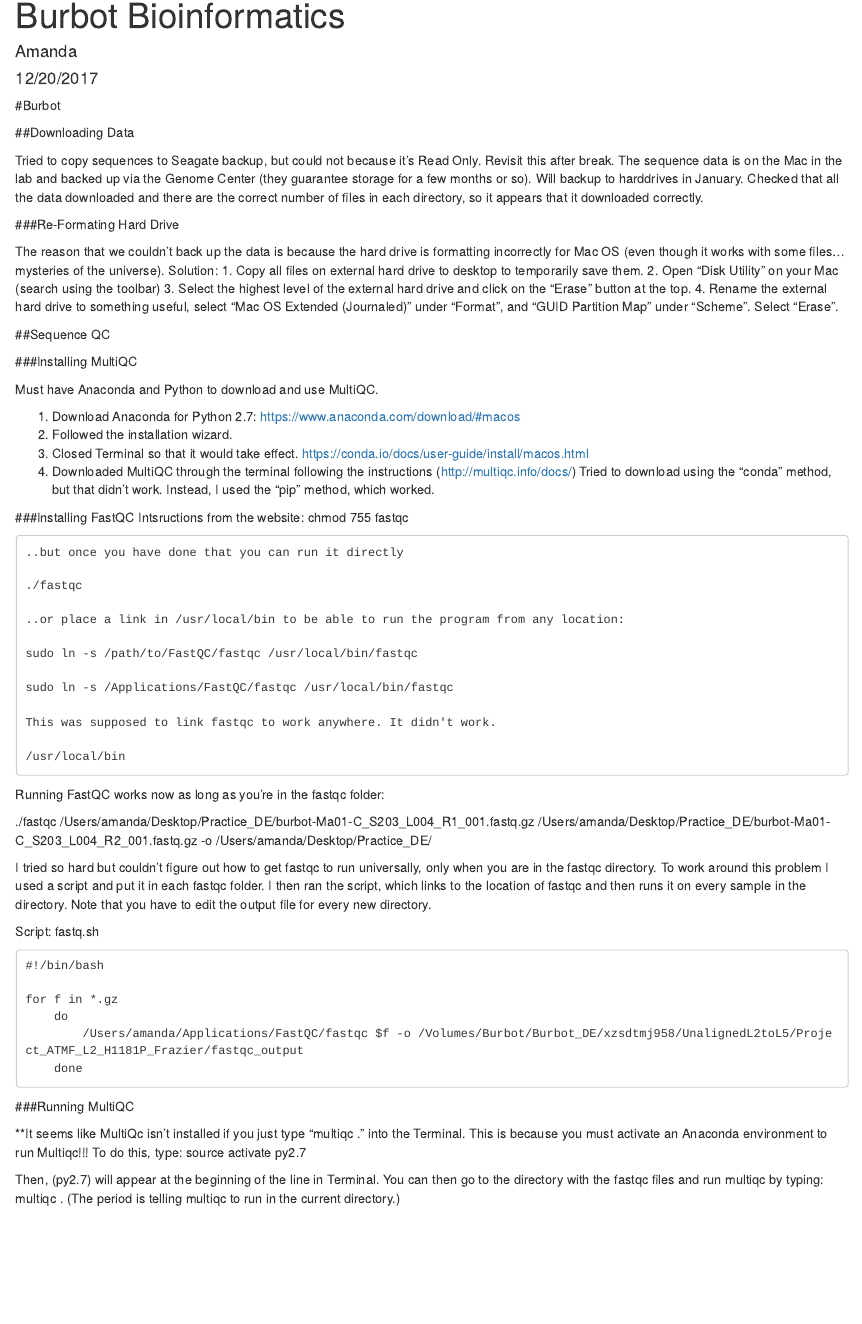
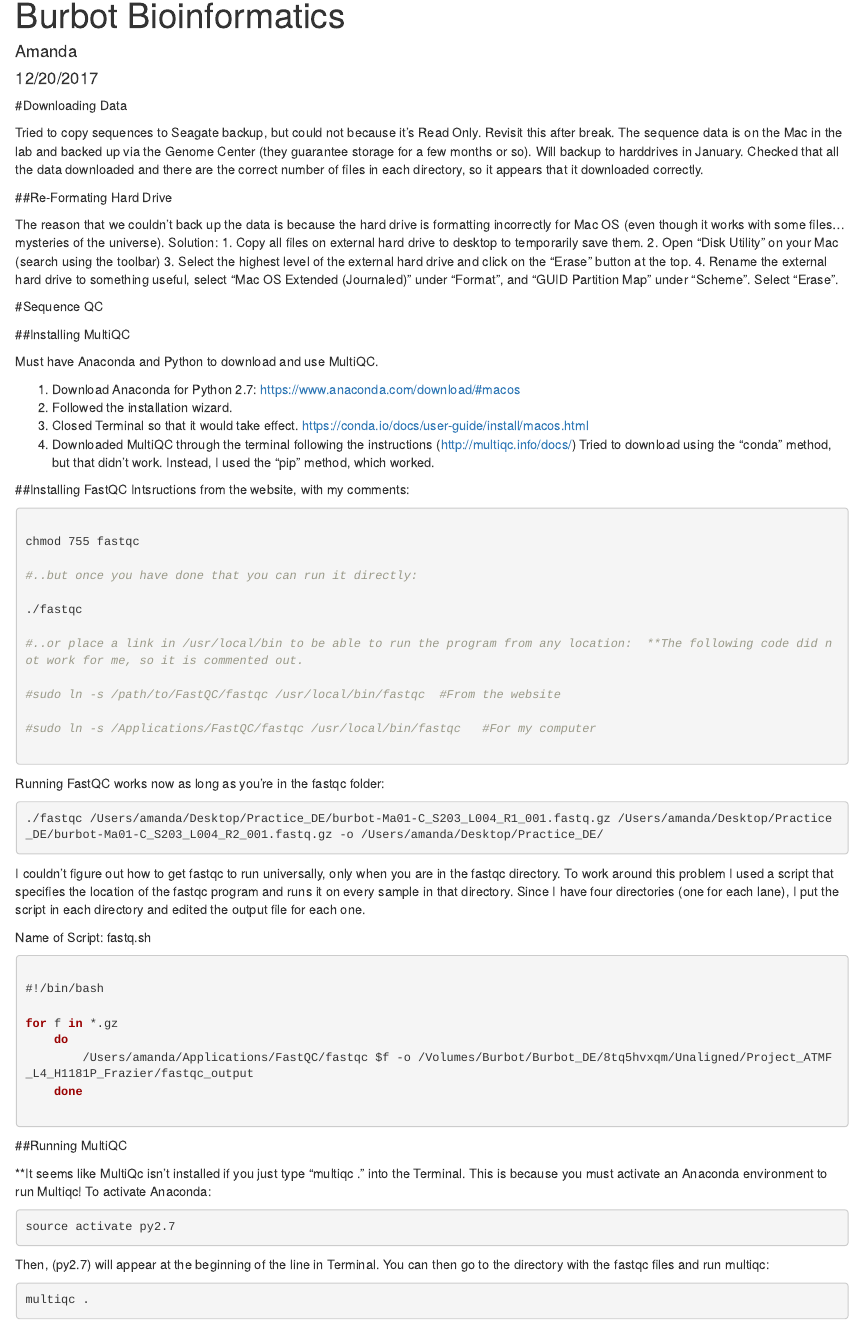
Before and after one commit to mandyfrazier/burbot, an R Markdown document (Burbot_Markdown.Rmd): the page in a window 1100 px wide, from its top. Rendered offline with R 4.5, knitr and Pandoc, with nearby package versions.

Commit message:
Cleaned up code (e.g. added chunks)

````diff
--- a/Burbot_Markdown.Rmd
+++ b/Burbot_Markdown.Rmd
@@ -11,13 +11,11 @@
 knitr::opts_chunk$set(echo = TRUE)
 ```
 
-#Burbot
-
-##Downloading Data
+#Downloading Data
 
 Tried to copy sequences to Seagate backup, but could not because it's Read Only. Revisit this after break. The sequence data is on the Mac in the lab and backed up via the Genome Center (they guarantee storage for a few months or so). Will backup to harddrives in January. Checked that all the data downloaded and there are the correct number of files in each directory, so it appears that it downloaded correctly.
 
-###Re-Formating Hard Drive
+##Re-Formating Hard Drive
 
 The reason that we couldn't back up the data is because the hard drive is formatting incorrectly for Mac OS (even though it works with some files... mysteries of the universe). Solution:
 1. Copy all files on external hard drive to desktop to temporarily save them.
@@ -39,48 +37,58 @@
 4. Downloaded MultiQC through the terminal following the instructions (http://multiqc.info/docs/) Tried to download using the "conda" method, but that didn't work. Instead, I used the "pip" method, which worked.
 
 
-###Installing FastQC
-Intsructions from the website:
-    chmod 755 fastqc
+##Installing FastQC
+Intsructions from the website, with my comments:
 
-    ..but once you have done that you can run it directly
+```{bash, eval=F}
 
-    ./fastqc
+chmod 755 fastqc
 
-    ..or place a link in /usr/local/bin to be able to run the program from any location:
+#..but once you have done that you can run it directly:
 
-    sudo ln -s /path/to/FastQC/fastqc /usr/local/bin/fastqc
+./fastqc
 
-    sudo ln -s /Applications/FastQC/fastqc /usr/local/bin/fastqc
+#..or place a link in /usr/local/bin to be able to run the program from any location:  **The following code did not work for me, so it is commented out.
 
-    This was supposed to link fastqc to work anywhere. It didn't work.
+#sudo ln -s /path/to/FastQC/fastqc /usr/local/bin/fastqc  #From the website
 
-    /usr/local/bin
+#sudo ln -s /Applications/FastQC/fastqc /usr/local/bin/fastqc   #For my computer
 
+```
 
 
 Running FastQC works now as long as you're in the fastqc folder:
 
+```{bash, eval=F}
 ./fastqc /Users/amanda/Desktop/Practice_DE/burbot-Ma01-C_S203_L004_R1_001.fastq.gz /Users/amanda/Desktop/Practice_DE/burbot-Ma01-C_S203_L004_R2_001.fastq.gz -o /Users/amanda/Desktop/Practice_DE/
+```
 
 
-I tried so hard but couldn't figure out how to get fastqc to run universally, only when you are in the fastqc directory. To work around this problem I used a script and put it in each fastqc folder. I then ran the script, which links to the location of fastqc and then runs it on every sample in the directory. Note that you have to edit the output file for every new directory.
+I couldn't figure out how to get fastqc to run universally, only when you are in the fastqc directory. To work around this problem I used a script that specifies the location of the fastqc program and runs it on every sample in that directory. Since I have four directories (one for each lane), I put the script in each directory and edited the output file for each one.
 
-Script: fastq.sh
+Name of Script: fastq.sh
 
-    #!/bin/bash
+```{bash, eval=F}
 
-    for f in *.gz
-    	do
-    		/Users/amanda/Applications/FastQC/fastqc $f -o /Volumes/Burbot/Burbot_DE/xzsdtmj958/UnalignedL2toL5/Project_ATMF_L2_H1181P_Frazier/fastqc_output
-    	done
+#!/bin/bash
 
+for f in *.gz
+	do
+		/Users/amanda/Applications/FastQC/fastqc $f -o /Volumes/Burbot/Burbot_DE/8tq5hvxqm/Unaligned/Project_ATMF_L4_H1181P_Frazier/fastqc_output
+	done
 
-###Running MultiQC
+```
 
-**It seems like MultiQc isn't installed if you just type "multiqc ." into the Terminal. This is because you must activate an Anaconda environment to run Multiqc!!! To do this, type:
+##Running MultiQC
+
+**It seems like MultiQc isn't installed if you just type "multiqc ." into the Terminal. This is because you must activate an Anaconda environment to run Multiqc! To activate Anaconda:
+
+```{bash, eval=F}
 source activate py2.7
+```
 
-Then, (py2.7) will appear at the beginning of the line in Terminal. You can then go to the directory with the fastqc files and run multiqc by typing:
+Then, (py2.7) will appear at the beginning of the line in Terminal. You can then go to the directory with the fastqc files and run multiqc:
+```{bash, eval=F}
 multiqc .
+```
 (The period is telling multiqc to run in the current directory.)
````
Also changed, not shown: Burbot_Markdown.Rmd (4 more changed lines).
